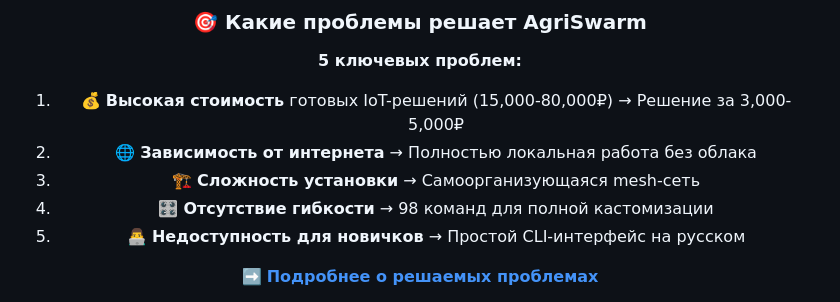
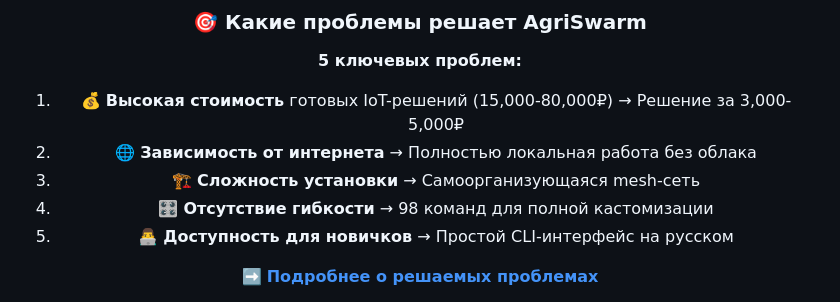
Before and after one commit to qagent567/esp_progect_PUB, a Markdown page: README.md, the part around the change. GitHub-like rendering.

```diff
--- a/README.md
+++ b/README.md
@@ -55,7 +55,7 @@
 2. 🌐 **Зависимость от интернета** → Полностью локальная работа без облака
 3. 🏗️ **Сложность установки** → Самоорганизующаяся mesh-сеть
 4. 🎛️ **Отсутствие гибкости** → 98 команд для полной кастомизации
-5. 👨‍💻 **Недоступность для новичков** → Простой CLI-интерфейс на русском
+5. 👨‍💻 **Доступность для новичков** → Простой CLI-интерфейс на русском
 
 ➡️ **[Подробнее о решаемых проблемах](./ЧТО_РЕШАЕТ_ПРОЕКТ.md)**
 
```
